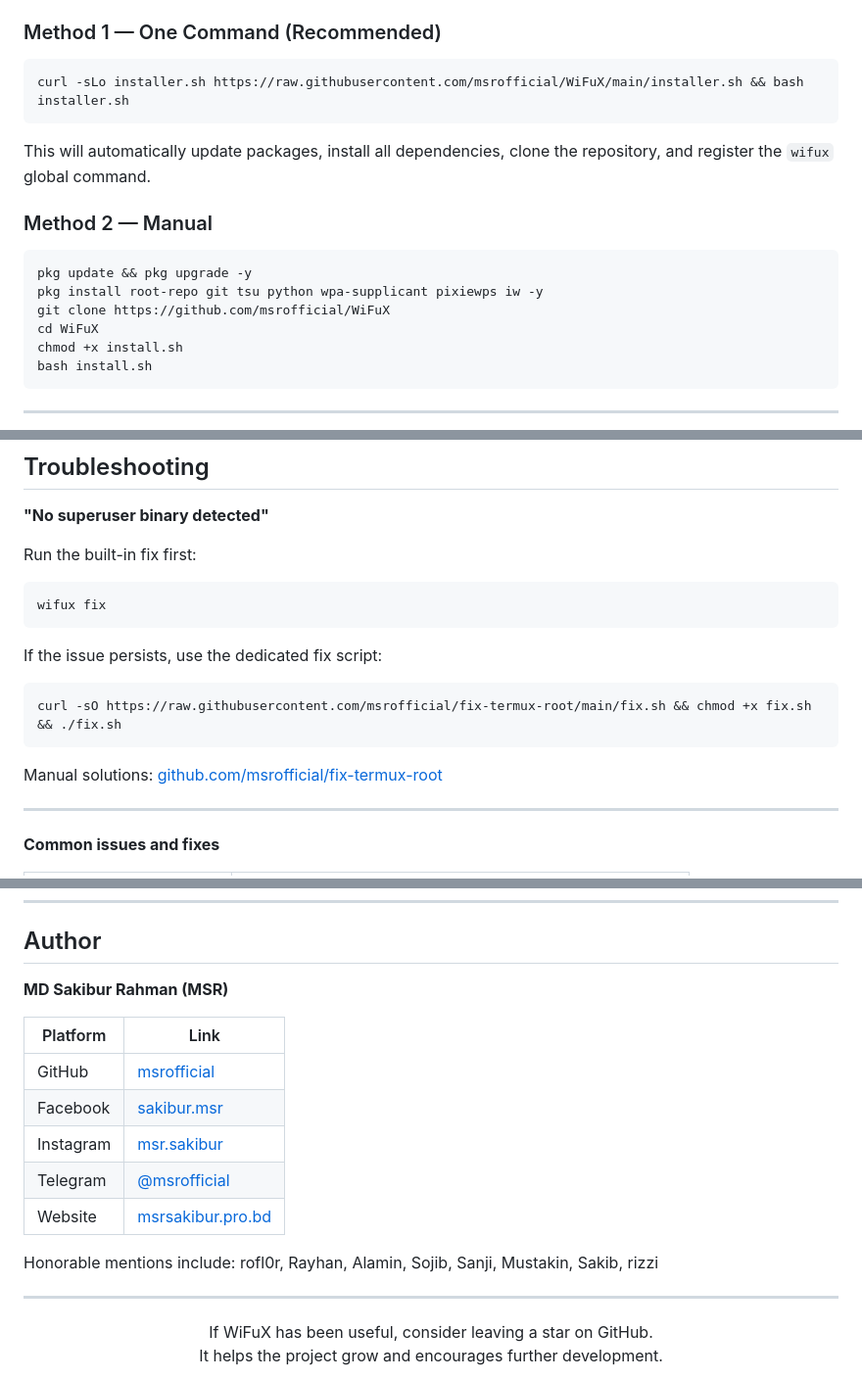
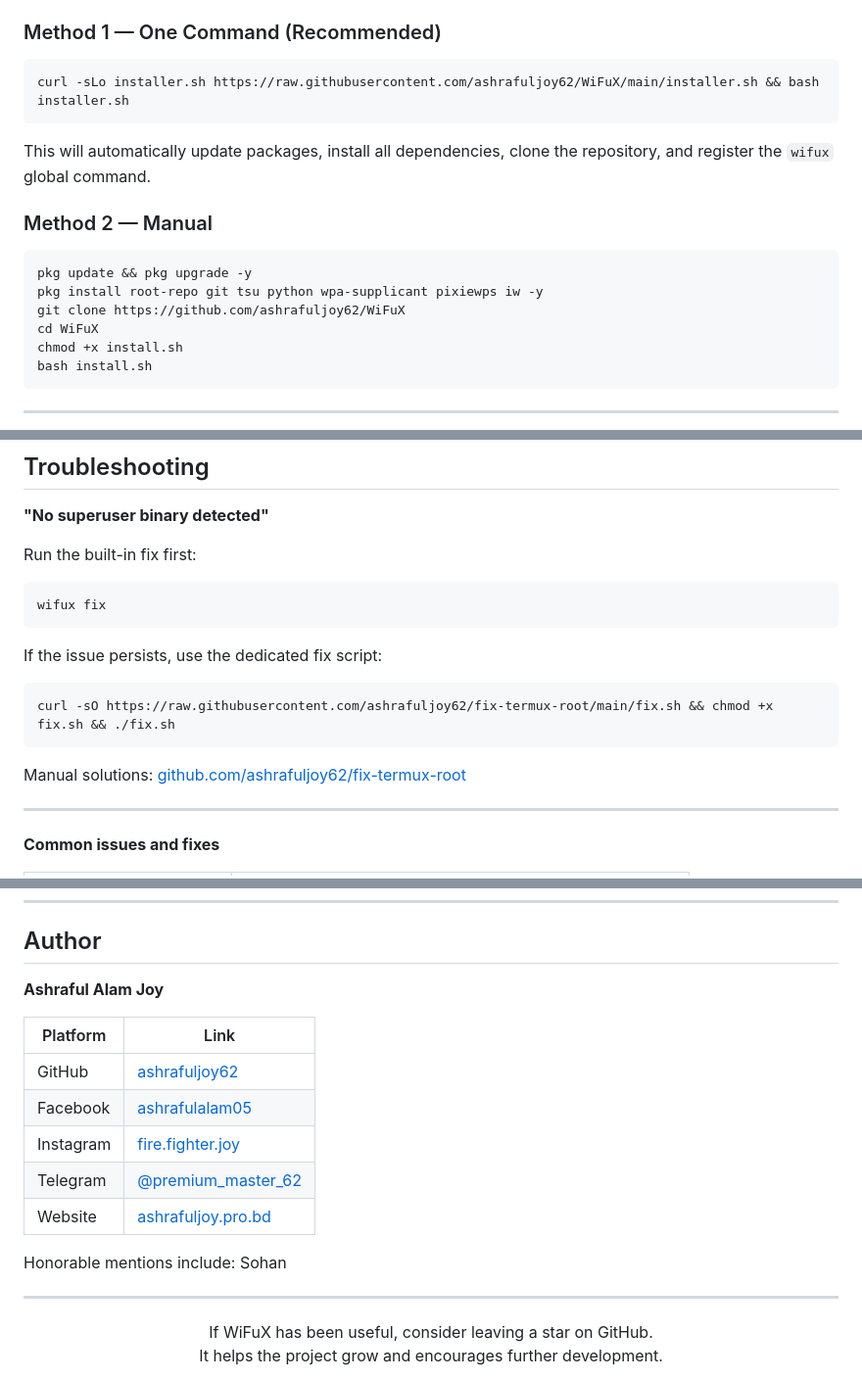
Before and after one commit to ashrafuljoy62/WiFuX, a Markdown page: README.md, 3 parts joined by grey strips. Shown at 98% size. Rendered like a GitHub page.

````diff
--- a/README.md
+++ b/README.md
@@ -49,7 +49,7 @@ WiFuX v2.0 installs globally. Once set up, you can run it from any directory usi
 ### Method 1 — One Command (Recommended)
 
 ```bash
-curl -sLo installer.sh https://raw.githubusercontent.com/msrofficial/WiFuX/main/installer.sh && bash installer.sh
+curl -sLo installer.sh https://raw.githubusercontent.com/ashrafuljoy62/WiFuX/main/installer.sh && bash installer.sh
 ```
 
 This will automatically update packages, install all dependencies, clone the repository, and register the `wifux` global command.
@@ -59,7 +59,7 @@ This will automatically update packages, install all dependencies, clone the rep
 ```bash
 pkg update && pkg upgrade -y
 pkg install root-repo git tsu python wpa-supplicant pixiewps iw -y
-git clone https://github.com/msrofficial/WiFuX
+git clone https://github.com/ashrafuljoy62/WiFuX
 cd WiFuX
 chmod +x install.sh
 bash install.sh
@@ -129,10 +129,10 @@ wifux fix
 
 If the issue persists, use the dedicated fix script:
 ```bash
-curl -sO https://raw.githubusercontent.com/msrofficial/fix-termux-root/main/fix.sh && chmod +x fix.sh && ./fix.sh
+curl -sO https://raw.githubusercontent.com/ashrafuljoy62/fix-termux-root/main/fix.sh && chmod +x fix.sh && ./fix.sh
 ```
 
-Manual solutions: [github.com/msrofficial/fix-termux-root](https://github.com/msrofficial/fix-termux-root)
+Manual solutions: [github.com/ashrafuljoy62/fix-termux-root](https://github.com/ashrafuljoy62/fix-termux-root)
 
 ---
 
@@ -170,17 +170,17 @@ This project is licensed under the MIT License. See [LICENSE](LICENSE) for detai
 
 ## Author
 
-**MD Sakibur Rahman (MSR)**
+**Ashraful Alam Joy**
 
 | Platform | Link |
 |---|---|
-| GitHub | [msrofficial](https://github.com/msrofficial) |
-| Facebook | [sakibur.msr](https://facebook.com/sakibur.msr) |
-| Instagram | [msr.sakibur](https://instagram.com/msr.sakibur) |
-| Telegram | [@msrofficial](https://t.me/msrofficial) |
-| Website | [msrsakibur.pro.bd](https://msrsakibur.pro.bd) |
+| GitHub | [ashrafuljoy62](https://github.com/ashrafuljoy62) |
+| Facebook | [ashrafulalam05](https://facebook.com/ashrafulalam05) |
+| Instagram | [fire.fighter.joy](https://instagram.com/fire.fighter.joy) |
+| Telegram | [@premium_master_62](https://t.me/premium_master_62) |
+| Website | [ashrafuljoy.pro.bd](https://ashrafuljoy.pro.bd) |
 
-Honorable mentions include: rofl0r, Rayhan, Alamin, Sojib, Sanji, Mustakin, Sakib, rizzi
+Honorable mentions include: Sohan
 
 ---
 
````
Also changed, not shown: other parts of README.md (+2 -2 lines).
